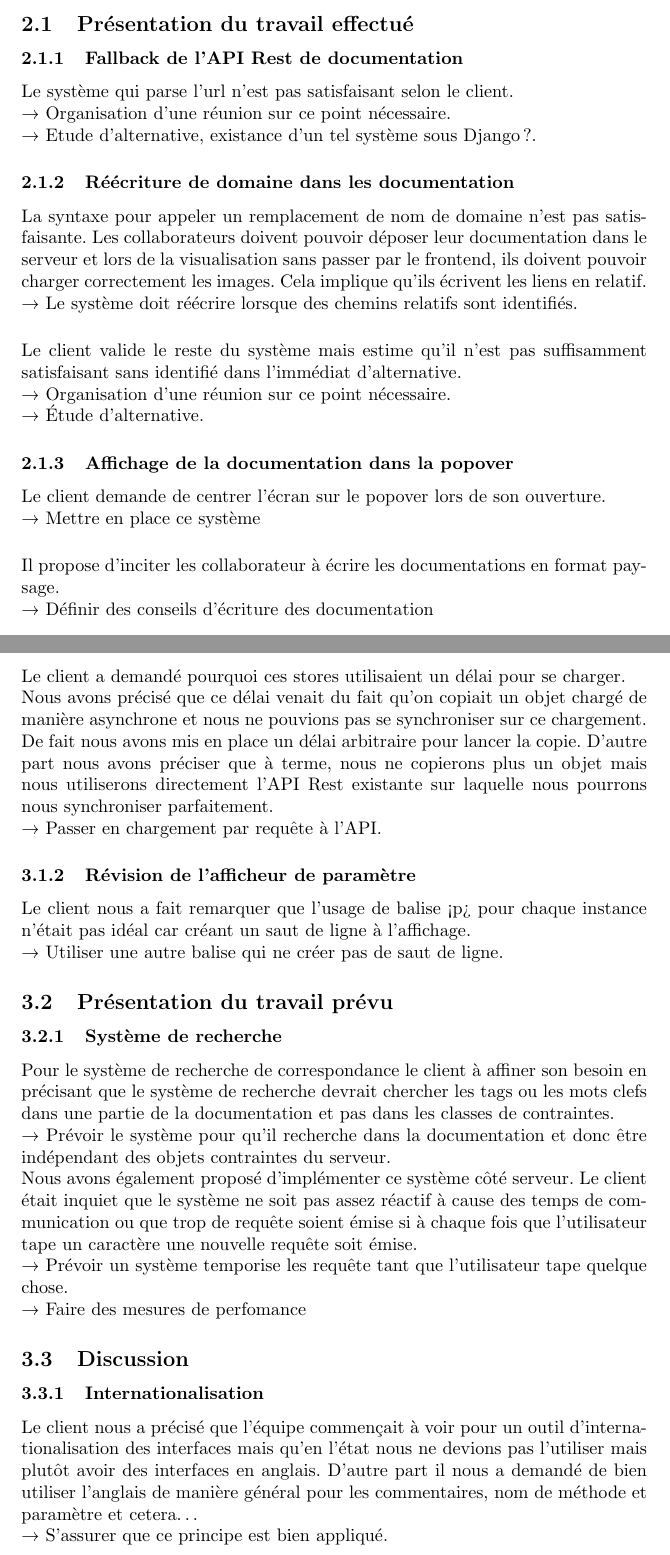
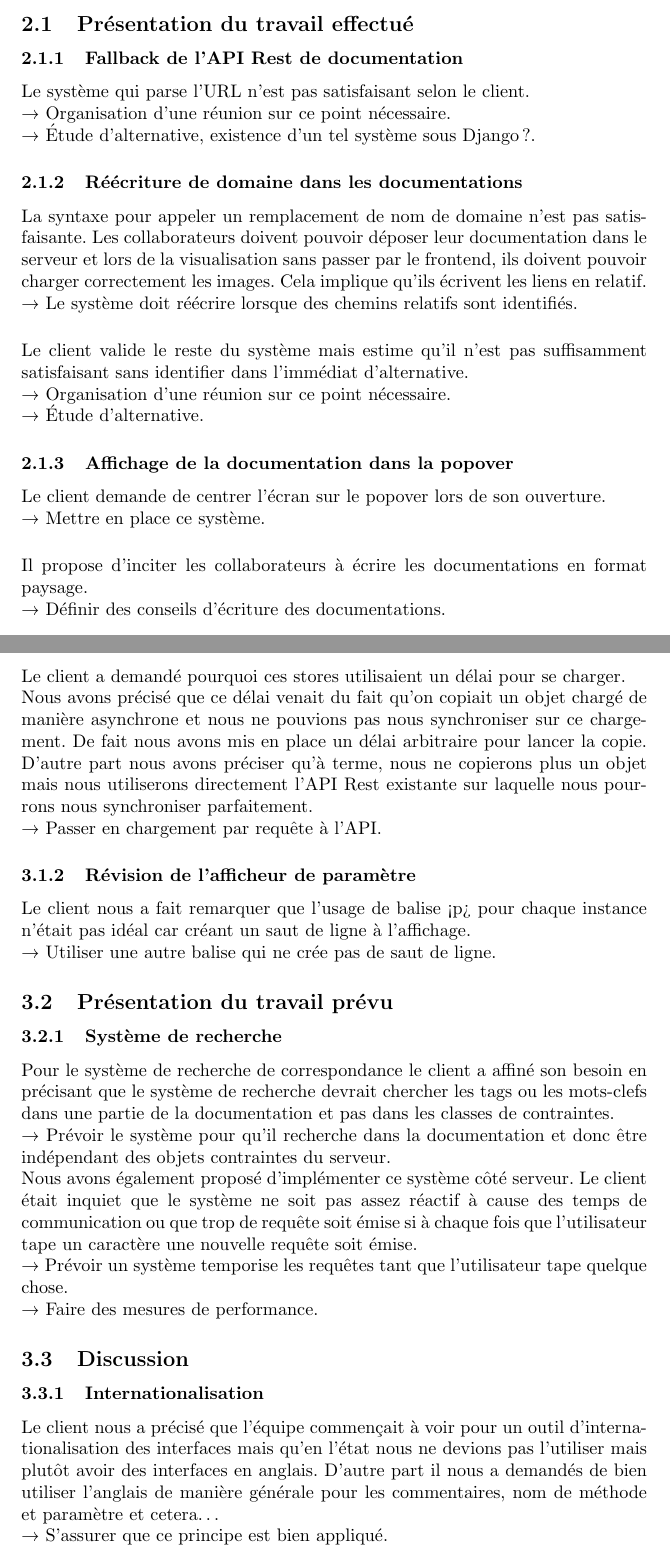
Before and after one commit to Szyckaa/UE-PROJET-DOCS-GESTION, a LaTeX document (plan_management_projet/documents/Registre_des_rapports_de_réunion.tex): two parts of pages 3 and 5 of 7, joined at a grey line, cut so that both start at the same text. Compiled offline with pdfLaTeX.

Commit message:
Vérification par reverso

```diff
--- a/plan_management_projet/documents/Registre_des_rapports_de_réunion.tex
+++ b/plan_management_projet/documents/Registre_des_rapports_de_réunion.tex
@@ -31,19 +31,19 @@
 \begin{section}{Revue de sprint du 21/02/2023}
  \begin{subsection}{Présentation du travail effectué}
      \begin{subsubsection}{Fallback de l’API Rest de documentation}
-         Le système qui parse l’url n’est pas satisfaisant selon le client.
+         Le système qui parse l'URL n’est pas satisfaisant selon le client.
 
          → Organisation d’une réunion sur ce point nécessaire.
 
-         → Etude d’alternative, existance d’un tel système sous Django ?.
+         → Étude d’alternative, existence d’un tel système sous Django ?.
      \end{subsubsection}
 
-     \begin{subsubsection}{Réécriture de domaine dans les documentation}
+     \begin{subsubsection}{Réécriture de domaine dans les documentations}
          La syntaxe pour appeler un remplacement de nom de domaine n’est pas satisfaisante. Les collaborateurs doivent pouvoir déposer leur documentation dans le serveur et lors de la visualisation sans passer par le frontend, ils doivent pouvoir charger correctement les images. Cela implique qu’ils écrivent les liens en relatif.
 
          → Le système doit réécrire lorsque des chemins relatifs sont identifiés.
          \\[5mm]
-         Le client valide le reste du système mais estime qu’il n’est pas suffisamment satisfaisant sans identifié dans l’immédiat d’alternative.
+         Le client valide le reste du système mais estime qu’il n’est pas suffisamment satisfaisant sans identifier dans l’immédiat d’alternative.
 
          → Organisation d’une réunion sur ce point nécessaire.
 
@@ -53,11 +53,11 @@
      \begin{subsubsection}{Affichage de la documentation dans la popover}
          Le client demande de centrer l’écran sur le popover lors de son ouverture.
 
-         → Mettre en place ce système
+         → Mettre en place ce système.
          \\[5mm]
-         Il propose d’inciter les collaborateur à écrire les documentations en format paysage.
+         Il propose d’inciter les collaborateurs à écrire les documentations en format paysage.
 
-         → Définir des conseils d’écriture des documentation
+         → Définir des conseils d’écriture des documentations.
          \\[5mm]
          Le client va écrire des documentations typique.
      \end{subsubsection}
@@ -109,7 +109,7 @@
      \begin{subsubsection}{Synchronisation des interpolations}
          Le client a demandé pourquoi ces stores utilisaient un délai pour se charger.
 
-         Nous avons précisé que ce délai venait du fait qu’on copiait un objet chargé de manière asynchrone et nous ne pouvions pas se synchroniser sur ce chargement. De fait nous avons mis en place un délai arbitraire pour lancer la copie. D’autre part nous avons préciser que à terme, nous ne copierons plus un objet mais nous utiliserons directement l’API Rest existante sur laquelle nous pourrons nous synchroniser parfaitement.
+         Nous avons précisé que ce délai venait du fait qu’on copiait un objet chargé de manière asynchrone et nous ne pouvions pas nous synchroniser sur ce chargement. De fait nous avons mis en place un délai arbitraire pour lancer la copie. D’autre part nous avons préciser qu'à terme, nous ne copierons plus un objet mais nous utiliserons directement l’API Rest existante sur laquelle nous pourrons nous synchroniser parfaitement.
 
          → Passer en chargement par requête à l’API.
      \end{subsubsection}
@@ -117,27 +117,27 @@
      \begin{subsubsection}{Révision de l’afficheur de paramètre}
          Le client nous a fait remarquer que l’usage de balise <p> pour chaque instance n’était pas idéal car créant un saut de ligne à l’affichage.
 
-         → Utiliser une autre balise qui ne créer pas de saut de ligne.
+         → Utiliser une autre balise qui ne crée pas de saut de ligne.
      \end{subsubsection}
  \end{subsection}
 
  \begin{subsection}{Présentation du travail prévu}
      \begin{subsubsection}{Système de recherche}
-         Pour le système de recherche de correspondance le client à affiner son besoin en précisant que le système de recherche devrait chercher les tags ou les mots clefs dans une partie de la documentation et pas dans les classes de contraintes.
+         Pour le système de recherche de correspondance le client a affiné son besoin en précisant que le système de recherche devrait chercher les tags ou les mots-clefs dans une partie de la documentation et pas dans les classes de contraintes.
 
          → Prévoir le système pour qu’il recherche dans la documentation et donc être indépendant des objets contraintes du serveur.
 
-         Nous avons également proposé d’implémenter ce système côté serveur. Le client était inquiet que le système ne soit pas assez réactif à cause des temps de communication ou que trop de requête soient émise si à chaque fois que l’utilisateur tape un caractère une nouvelle requête soit émise.
+         Nous avons également proposé d’implémenter ce système côté serveur. Le client était inquiet que le système ne soit pas assez réactif à cause des temps de communication ou que trop de requête soit émise si à chaque fois que l’utilisateur tape un caractère une nouvelle requête soit émise.
 
-         → Prévoir un système temporise les requête tant que l’utilisateur tape quelque chose.
+         → Prévoir un système temporise les requêtes tant que l’utilisateur tape quelque chose.
 
-         → Faire des mesures de perfomance
+         → Faire des mesures de performance.
      \end{subsubsection}
  \end{subsection}
 
  \begin{subsection}{Discussion}
      \begin{subsubsection}{Internationalisation}
-         Le client nous a précisé que l’équipe commençait à voir pour un outil d’internationalisation des interfaces mais qu’en l’état nous ne devions pas l’utiliser mais plutôt avoir des interfaces en anglais. D’autre part il nous a demandé de bien utiliser l’anglais de manière général pour les commentaires, nom de méthode et paramètre et cetera…
+         Le client nous a précisé que l’équipe commençait à voir pour un outil d’internationalisation des interfaces mais qu’en l’état nous ne devions pas l’utiliser mais plutôt avoir des interfaces en anglais. D’autre part il nous a demandés de bien utiliser l’anglais de manière générale pour les commentaires, nom de méthode et paramètre et cetera…
 
          → S’assurer que ce principe est bien appliqué.
      \end{subsubsection}
```
Also changed, not shown: plan_management_projet/documents/Registre_des_risques.tex (+2 -2 lines), plan_management_projet/documents/Registre_des_rapports_de_réunion.pdf, plan_management_projet/documents/Registre_des_risques.pdf, plan_management_projet/documents/Registre_des_rapports_de_réunion.tex (28 more changed lines).
